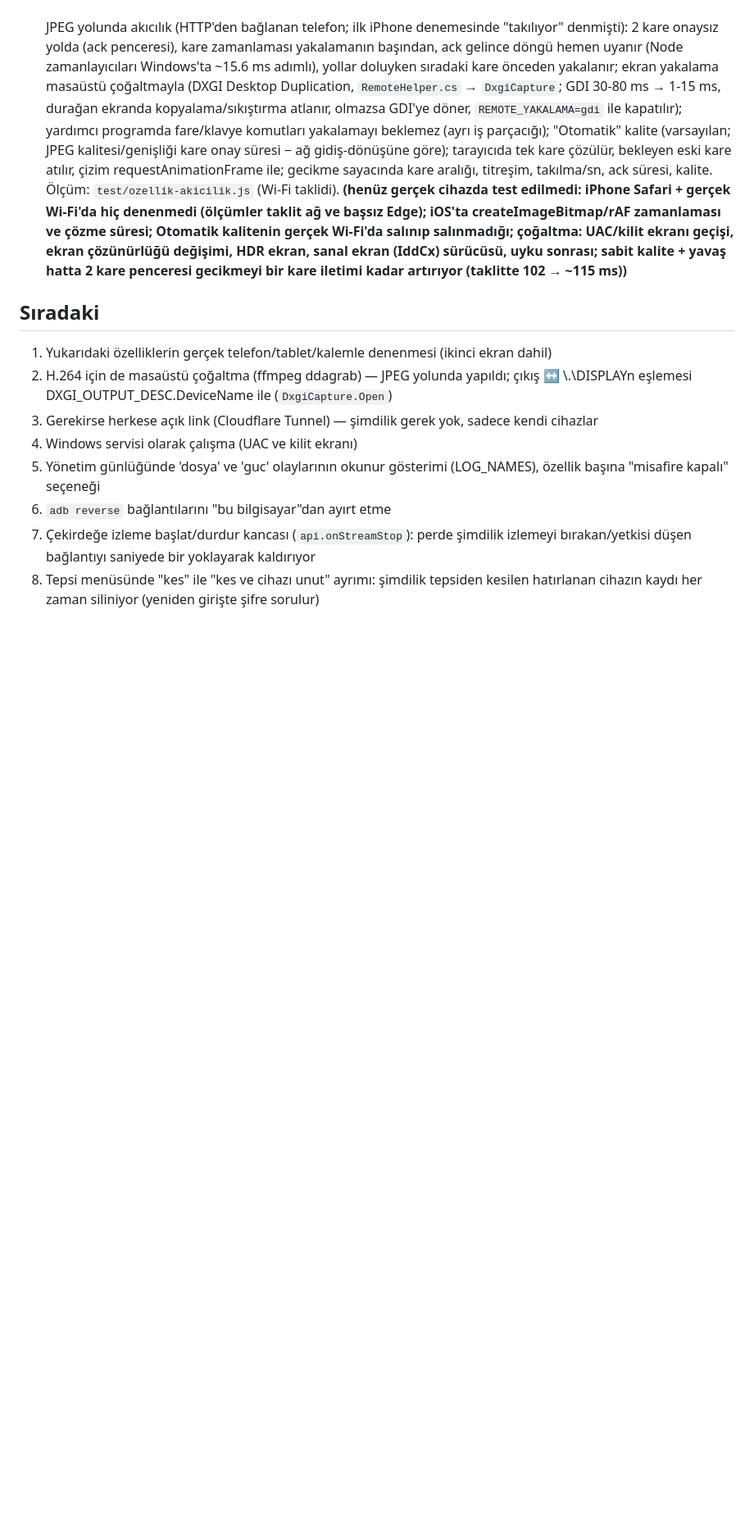
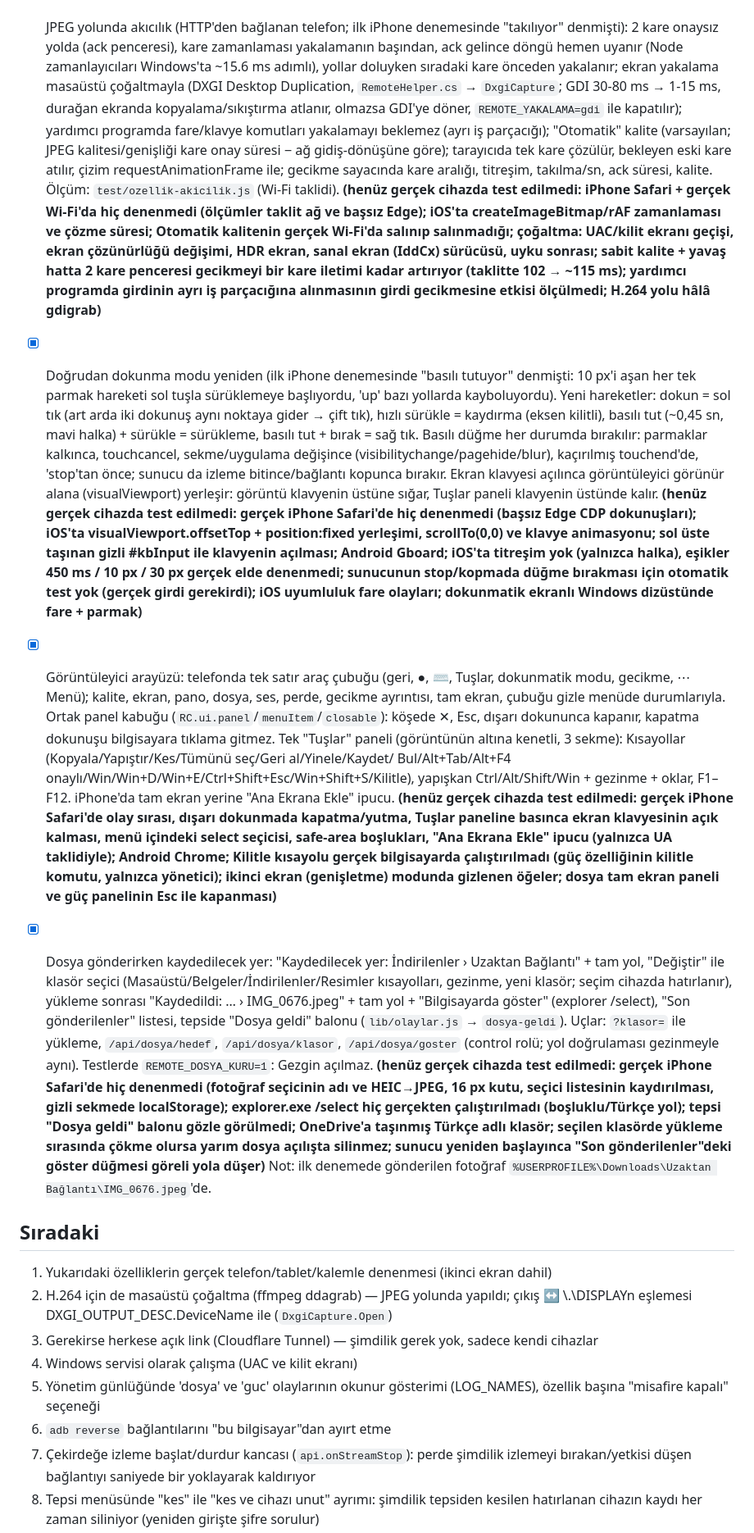
Before and after one commit to kutsibalci/uzaktan-baglanti, a Markdown page: NOTLAR.md, the part around one of its changes. Shown at 82% size. Drawn GitHub-style; blank space fills up the shorter version.

```diff
--- a/NOTLAR.md
+++ b/NOTLAR.md
@@ -88,7 +90,39 @@
       **(henüz gerçek cihazda test edilmedi: iPhone Safari + gerçek Wi-Fi'da hiç denenmedi (ölçümler taklit ağ ve başsız Edge);
       iOS'ta createImageBitmap/rAF zamanlaması ve çözme süresi; Otomatik kalitenin gerçek Wi-Fi'da salınıp salınmadığı;
       çoğaltma: UAC/kilit ekranı geçişi, ekran çözünürlüğü değişimi, HDR ekran, sanal ekran (IddCx) sürücüsü, uyku sonrası;
-      sabit kalite + yavaş hatta 2 kare penceresi gecikmeyi bir kare iletimi kadar artırıyor (taklitte 102 → ~115 ms))**
+      sabit kalite + yavaş hatta 2 kare penceresi gecikmeyi bir kare iletimi kadar artırıyor (taklitte 102 → ~115 ms);
+      yardımcı programda girdinin ayrı iş parçacığına alınmasının girdi gecikmesine etkisi ölçülmedi; H.264 yolu hâlâ gdigrab)**
+- [x] Doğrudan dokunma modu yeniden (ilk iPhone denemesinde "basılı tutuyor" denmişti: 10 px'i aşan her tek parmak hareketi
+      sol tuşla sürüklemeye başlıyordu, 'up' bazı yollarda kayboluyordu). Yeni hareketler: dokun = sol tık (art arda iki dokunuş aynı
+      noktaya gider → çift tık), hızlı sürükle = kaydırma (eksen kilitli), basılı tut (~0,45 sn, mavi halka) + sürükle = sürükleme,
+      basılı tut + bırak = sağ tık. Basılı düğme her durumda bırakılır: parmaklar kalkınca, touchcancel, sekme/uygulama değişince
+      (visibilitychange/pagehide/blur), kaçırılmış touchend'de, 'stop'tan önce; sunucu da izleme bitince/bağlantı kopunca bırakır.
+      Ekran klavyesi açılınca görüntüleyici görünür alana (visualViewport) yerleşir: görüntü klavyenin üstüne sığar, Tuşlar paneli
+      klavyenin üstünde kalır. **(henüz gerçek cihazda test edilmedi: gerçek iPhone Safari'de hiç denenmedi (başsız Edge CDP
+      dokunuşları); iOS'ta visualViewport.offsetTop + position:fixed yerleşimi, scrollTo(0,0) ve klavye animasyonu; sol üste taşınan
+      gizli #kbInput ile klavyenin açılması; Android Gboard; iOS'ta titreşim yok (yalnızca halka), eşikler 450 ms / 10 px / 30 px
+      gerçek elde denenmedi; sunucunun stop/kopmada düğme bırakması için otomatik test yok (gerçek girdi gerekirdi); iOS uyumluluk
+      fare olayları; dokunmatik ekranlı Windows dizüstünde fare + parmak)**
+- [x] Görüntüleyici arayüzü: telefonda tek satır araç çubuğu (geri, ●, ⌨, Tuşlar, dokunmatik modu, gecikme, ⋯ Menü);
+      kalite, ekran, pano, dosya, ses, perde, gecikme ayrıntısı, tam ekran, çubuğu gizle menüde durumlarıyla. Ortak panel kabuğu
+      (`RC.ui.panel`/`menuItem`/`closable`): köşede ✕, Esc, dışarı dokununca kapanır, kapatma dokunuşu bilgisayara tıklama gitmez.
+      Tek "Tuşlar" paneli (görüntünün altına kenetli, 3 sekme): Kısayollar (Kopyala/Yapıştır/Kes/Tümünü seç/Geri al/Yinele/Kaydet/
+      Bul/Alt+Tab/Alt+F4 onaylı/Win/Win+D/Win+E/Ctrl+Shift+Esc/Win+Shift+S/Kilitle), yapışkan Ctrl/Alt/Shift/Win + gezinme +
+      oklar, F1–F12. iPhone'da tam ekran yerine "Ana Ekrana Ekle" ipucu.
+      **(henüz gerçek cihazda test edilmedi: gerçek iPhone Safari'de olay sırası, dışarı dokunmada kapatma/yutma, Tuşlar paneline
+      basınca ekran klavyesinin açık kalması, menü içindeki select seçicisi, safe-area boşlukları, "Ana Ekrana Ekle" ipucu (yalnızca
+      UA taklidiyle); Android Chrome; Kilitle kısayolu gerçek bilgisayarda çalıştırılmadı (güç özelliğinin kilitle komutu, yalnızca
+      yönetici); ikinci ekran (genişletme) modunda gizlenen öğeler; dosya tam ekran paneli ve güç panelinin Esc ile kapanması)**
+- [x] Dosya gönderirken kaydedilecek yer: "Kaydedilecek yer: İndirilenler › Uzaktan Bağlantı" + tam yol, "Değiştir" ile klasör
+      seçici (Masaüstü/Belgeler/İndirilenler/Resimler kısayolları, gezinme, yeni klasör; seçim cihazda hatırlanır), yükleme sonrası
+      "Kaydedildi: … › IMG_0676.jpeg" + tam yol + "Bilgisayarda göster" (explorer /select), "Son gönderilenler" listesi, tepside
+      "Dosya geldi" balonu (`lib/olaylar.js` → `dosya-geldi`). Uçlar: `?klasor=` ile yükleme, `/api/dosya/hedef`, `/api/dosya/klasor`,
+      `/api/dosya/goster` (control rolü; yol doğrulaması gezinmeyle aynı). Testlerde `REMOTE_DOSYA_KURU=1`: Gezgin açılmaz.
+      **(henüz gerçek cihazda test edilmedi: gerçek iPhone Safari'de hiç denenmedi (fotoğraf seçicinin adı ve HEIC→JPEG, 16 px kutu,
+      seçici listesinin kaydırılması, gizli sekmede localStorage); explorer.exe /select hiç gerçekten çalıştırılmadı (boşluklu/Türkçe
+      yol); tepsi "Dosya geldi" balonu gözle görülmedi; OneDrive'a taşınmış Türkçe adlı klasör; seçilen klasörde yükleme sırasında
+      çökme olursa yarım dosya açılışta silinmez; sunucu yeniden başlayınca "Son gönderilenler"deki göster düğmesi göreli yola düşer)**
+      Not: ilk denemede gönderilen fotoğraf `%USERPROFILE%\Downloads\Uzaktan Bağlantı\IMG_0676.jpeg`'de.
 
 ## Sıradaki
 1. Yukarıdaki özelliklerin gerçek telefon/tablet/kalemle denenmesi (ikinci ekran dahil)
```
Also changed, not shown: other parts of NOTLAR.md (+6 -4 lines), README.md (+7 -4 lines), features/README.md (+2 -1 lines).
